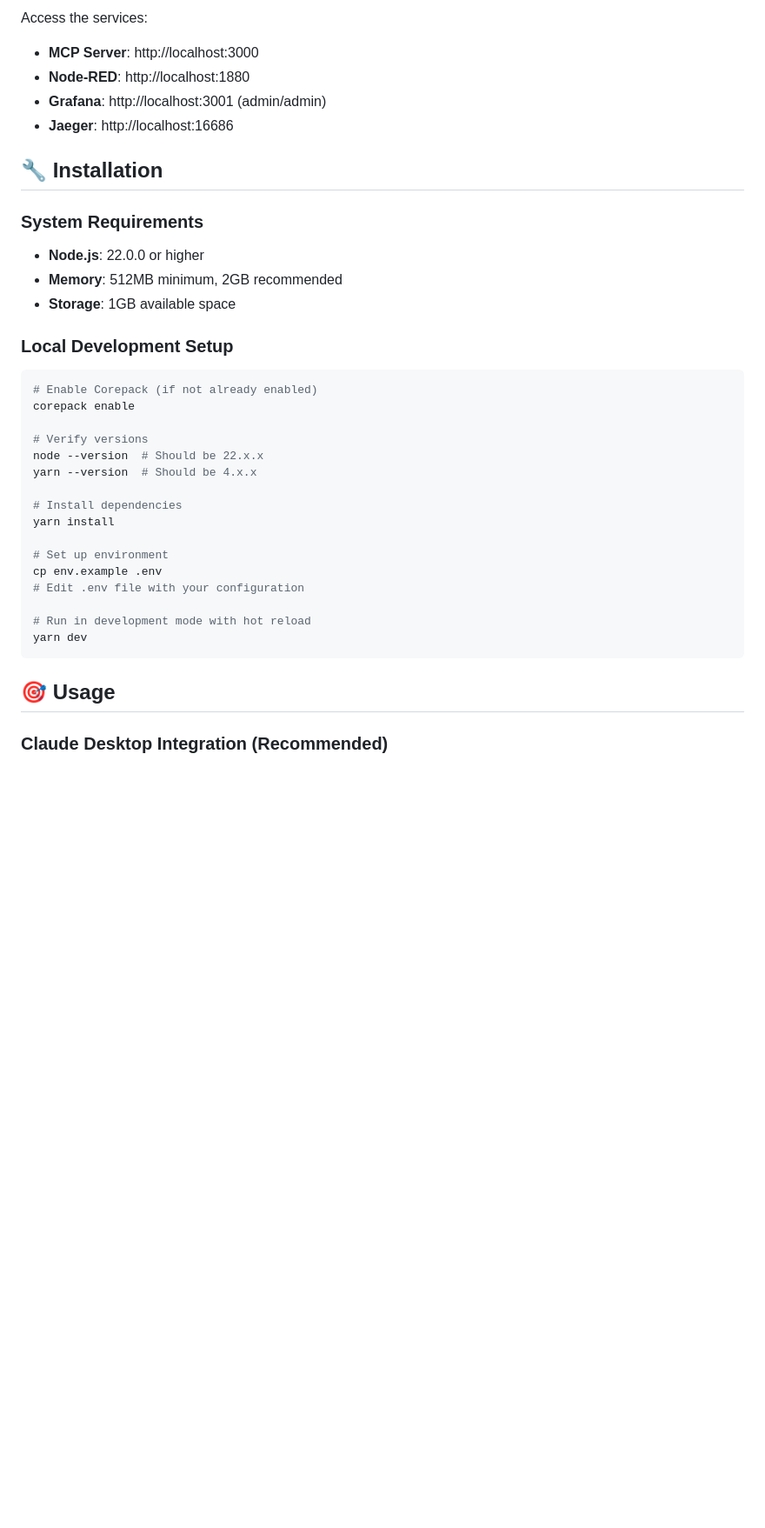
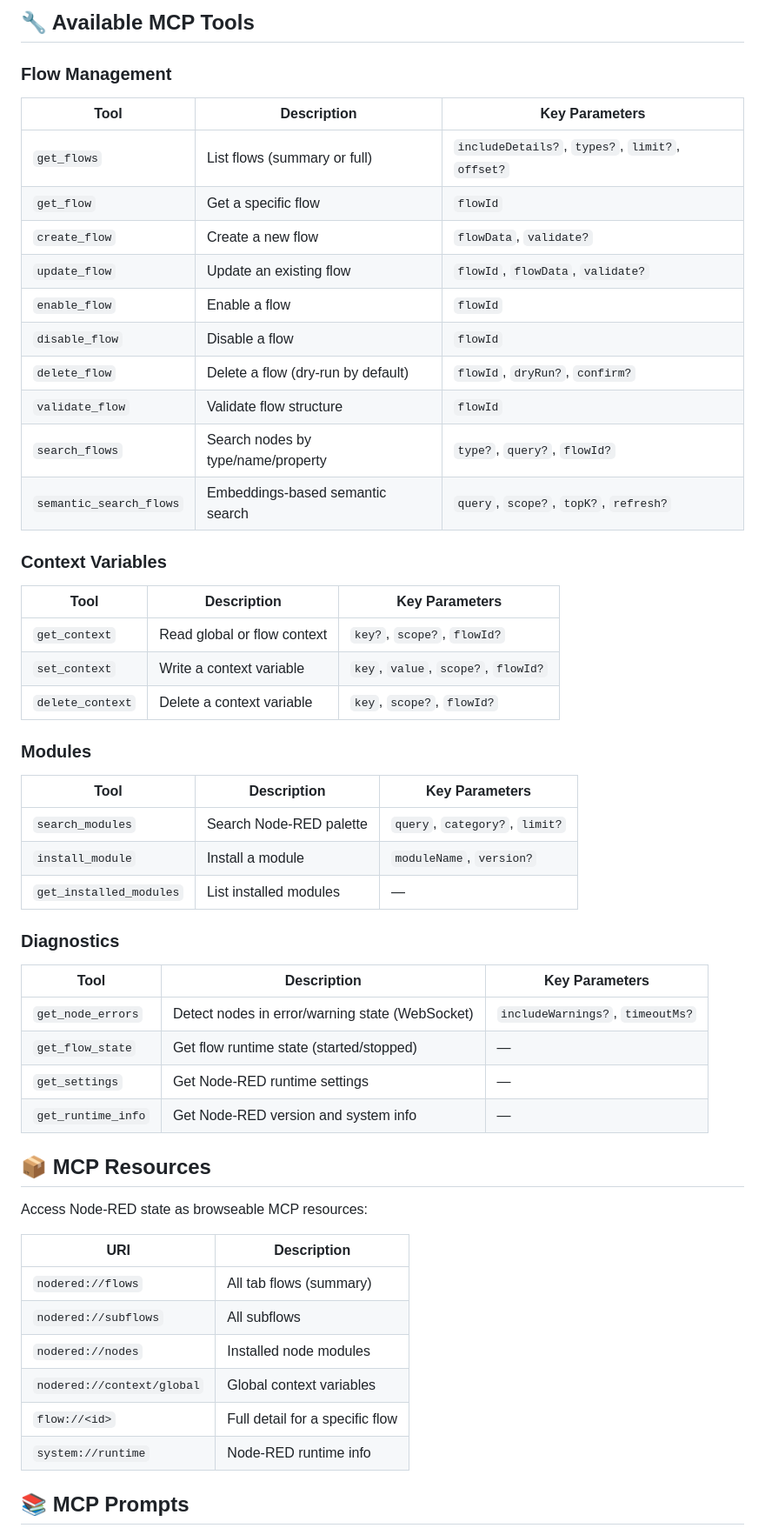
Before and after one commit to ziv-daniel/node-red-mcp, a Markdown page: README.md, the part around one of its changes. Shown at 87% size. GitHub-like rendering; blank space fills up the shorter version.

````diff
--- a/README.md
+++ b/README.md
@@ -93,42 +70,59 @@ docker-compose logs -f mcp-server
 ```
 
-Access the services:
+## 🔧 Available MCP Tools
 
-- **MCP Server**: http://localhost:3000
-- **Node-RED**: http://localhost:1880
-- **Grafana**: http://localhost:3001 (admin/admin)
-- **Jaeger**: http://localhost:16686
+### Flow Management
 
-## 🔧 Installation
+| Tool | Description | Key Parameters |
+|------|-------------|----------------|
+| `get_flows` | List flows (summary or full) | `includeDetails?`, `types?`, `limit?`, `offset?` |
+| `get_flow` | Get a specific flow | `flowId` |
+| `create_flow` | Create a new flow | `flowData`, `validate?` |
+| `update_flow` | Update an existing flow | `flowId`, `flowData`, `validate?` |
+| `enable_flow` | Enable a flow | `flowId` |
+| `disable_flow` | Disable a flow | `flowId` |
+| `delete_flow` | Delete a flow (dry-run by default) | `flowId`, `dryRun?`, `confirm?` |
+| `validate_flow` | Validate flow structure | `flowId` |
+| `search_flows` | Search nodes by type/name/property | `type?`, `query?`, `flowId?` |
+| `semantic_search_flows` | Embeddings-based semantic search | `query`, `scope?`, `topK?`, `refresh?` |
 
-### System Requirements
+### Context Variables
 
-- **Node.js**: 22.0.0 or higher
-- **Memory**: 512MB minimum, 2GB recommended
-- **Storage**: 1GB available space
+| Tool | Description | Key Parameters |
+|------|-------------|----------------|
+| `get_context` | Read global or flow context | `key?`, `scope?`, `flowId?` |
+| `set_context` | Write a context variable | `key`, `value`, `scope?`, `flowId?` |
+| `delete_context` | Delete a context variable | `key`, `scope?`, `flowId?` |
 
-### Local Development Setup
+### Modules
 
-```bash
-# Enable Corepack (if not already enabled)
-corepack enable
+| Tool | Description | Key Parameters |
+|------|-------------|----------------|
+| `search_modules` | Search Node-RED palette | `query`, `category?`, `limit?` |
+| `install_module` | Install a module | `moduleName`, `version?` |
+| `get_installed_modules` | List installed modules | — |
 
-# Verify versions
-node --version  # Should be 22.x.x
-yarn --version  # Should be 4.x.x
+### Diagnostics
 
-# Install dependencies
-yarn install
+| Tool | Description | Key Parameters |
+|------|-------------|----------------|
+| `get_node_errors` | Detect nodes in error/warning state (WebSocket) | `includeWarnings?`, `timeoutMs?` |
+| `get_flow_state` | Get flow runtime state (started/stopped) | — |
+| `get_settings` | Get Node-RED runtime settings | — |
+| `get_runtime_info` | Get Node-RED version and system info | — |
 
-# Set up environment
-cp env.example .env
-# Edit .env file with your configuration
+## 📦 MCP Resources
 
-# Run in development mode with hot reload
-yarn dev
-```
+Access Node-RED state as browseable MCP resources:
 
-## 🎯 Usage
+| URI | Description |
+|-----|-------------|
+| `nodered://flows` | All tab flows (summary) |
+| `nodered://subflows` | All subflows |
+| `nodered://nodes` | Installed node modules |
+| `nodered://context/global` | Global context variables |
+| `flow://<id>` | Full detail for a specific flow |
+| `system://runtime` | Node-RED runtime info |
 
-### Claude Desktop Integration (Recommended)
+## 📚 MCP Prompts
 
````
Also changed, not shown: other parts of README.md (+76 -146 lines).
